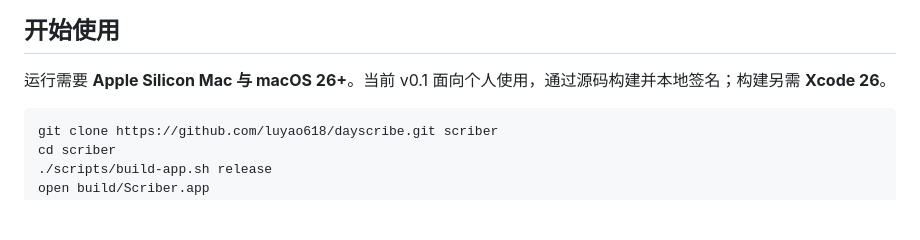
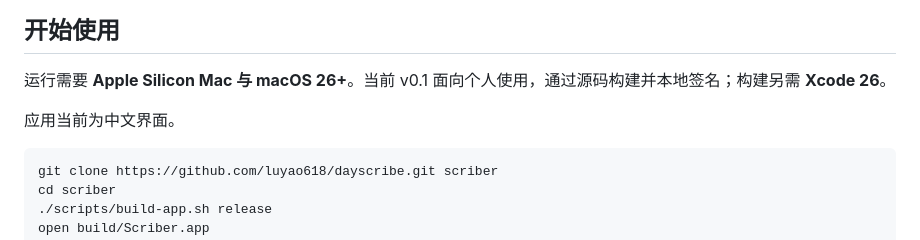
Before and after one commit to luyao618/dayscribe, a Markdown page: README.md, the part around one of its changes. Rendered like a GitHub page; blank space fills up the shorter version.

````diff
--- a/README.md
+++ b/README.md
@@ -37,6 +38,8 @@ Scriber 专注录制与文件管理。总结、转录和分析由你选择的其
 
 运行需要 **Apple Silicon Mac 与 macOS 26+**。当前 v0.1 面向个人使用，通过源码构建并本地签名；构建另需 **Xcode 26**。
 
+应用当前为中文界面。
+
 ```sh
 git clone https://github.com/luyao618/dayscribe.git scriber
 cd scriber
````
Also changed, not shown: other parts of README.md (+1 -0 lines), README.en.md (added, +73 -0 lines).
